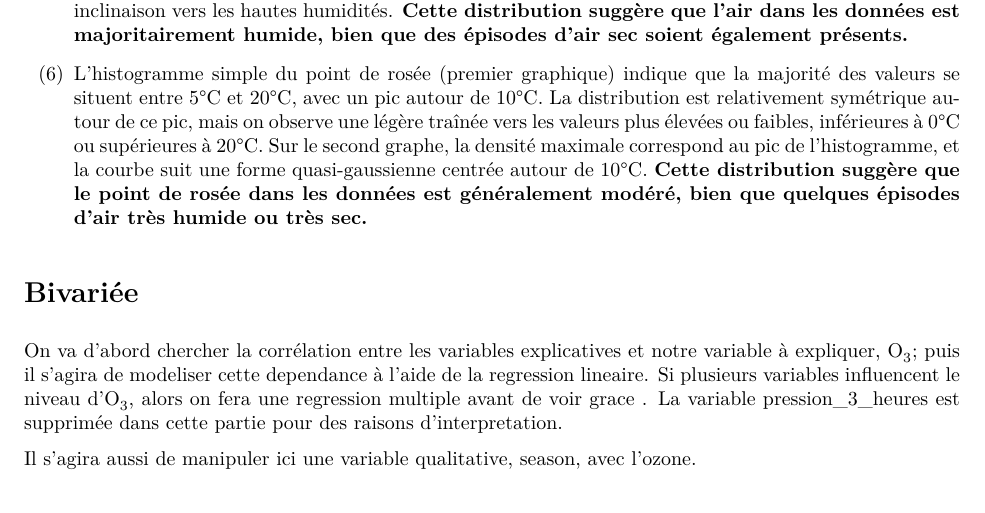
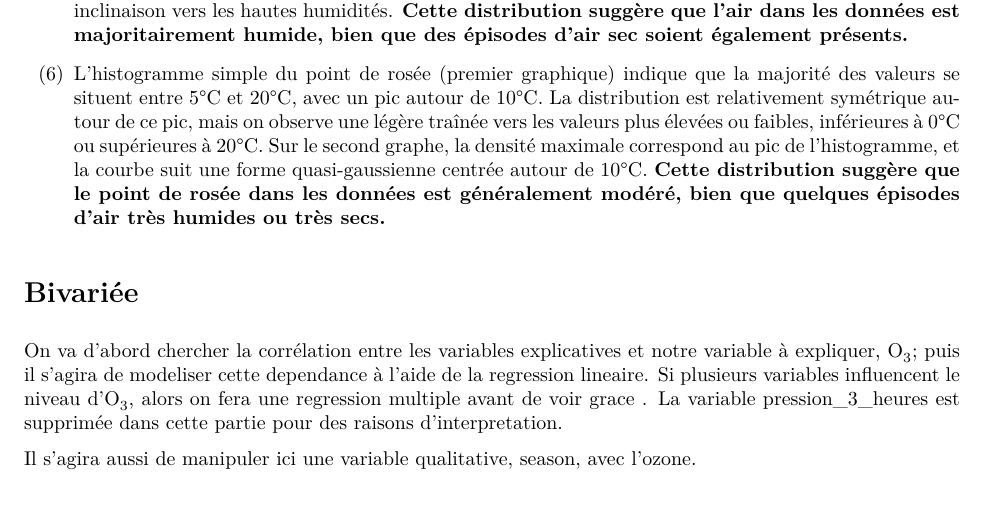
Before and after one commit to lafilledepondy/pollutionMeteoPerigueux2023, an R Markdown document (Projet_RDSM.Rmd): part of page 9 of 14, cut so that both start at the same text. The pictures show the output file Projet_RDSM.pdf that the author committed with the source.

Commit message:
final version

```diff
--- a/Projet_RDSM.Rmd
+++ b/Projet_RDSM.Rmd
@@ -287,7 +287,7 @@ grid.arrange(histPlot_pressVar3h, histPlot_pressVar3h_density,
 
 (5) L'histogramme simple de l'humidité (premier graphique) révèle que la majorité des valeurs d'humidité sont élevées, principalement entre 80% et 100%, avec un pic marqué autour de 95%. La distribution est asymétrique, avec une concentration nette vers les hautes valeurs et une traînée qui s'étend vers les valeurs plus basses. Le second graphique, combinant histogramme et courbe de densité, confirme cette observation : la densité maximale coïncide avec le pic de l'histogramme, et la courbe montre une forte inclinaison vers les hautes humidités. **Cette distribution suggère que l'air dans les données est majoritairement humide, bien que des épisodes d'air sec soient également présents.**
 
-(6) L'histogramme simple du point de rosée (premier graphique) indique que la majorité des valeurs se situent entre 5°C et 20°C, avec un pic autour de 10°C. La distribution est relativement symétrique autour de ce pic, mais on observe une légère traînée vers les valeurs plus élevées ou faibles, inférieures à 0°C ou supérieures à 20°C. Sur le second graphe, la densité maximale correspond au pic de l'histogramme, et la courbe suit une forme quasi-gaussienne centrée autour de 10°C. **Cette distribution suggère que le point de rosée dans les données est généralement modéré, bien que quelques épisodes d'air très humide ou très sec.**
+(6) L'histogramme simple du point de rosée (premier graphique) indique que la majorité des valeurs se situent entre 5°C et 20°C, avec un pic autour de 10°C. La distribution est relativement symétrique autour de ce pic, mais on observe une légère traînée vers les valeurs plus élevées ou faibles, inférieures à 0°C ou supérieures à 20°C. Sur le second graphe, la densité maximale correspond au pic de l'histogramme, et la courbe suit une forme quasi-gaussienne centrée autour de 10°C. **Cette distribution suggère que le point de rosée dans les données est généralement modéré, bien que quelques épisodes d'air très humides ou très secs.**
 
 # Bivariée
 
```
Also changed, not shown: Projet_RDSM.pdf.
